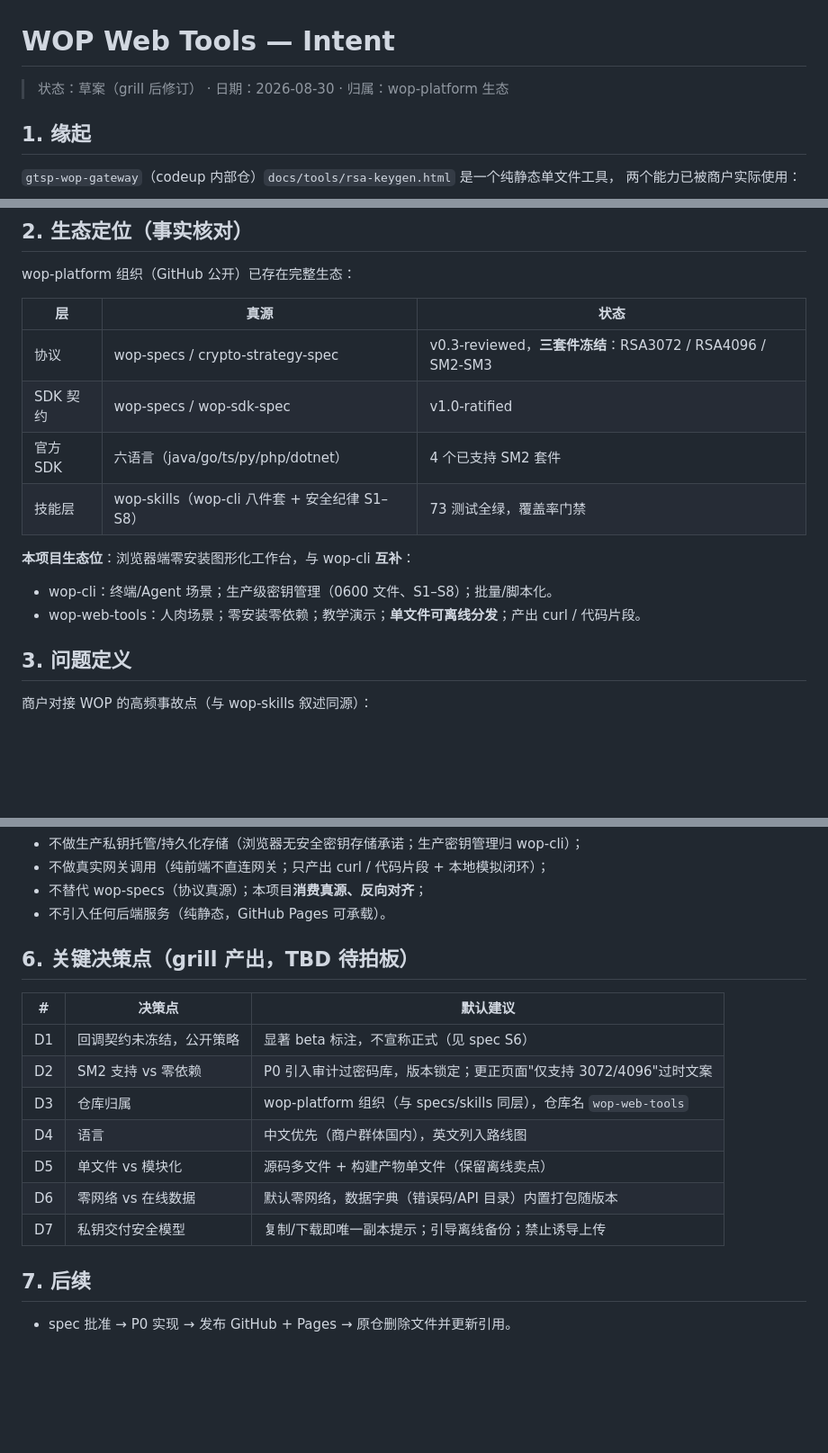
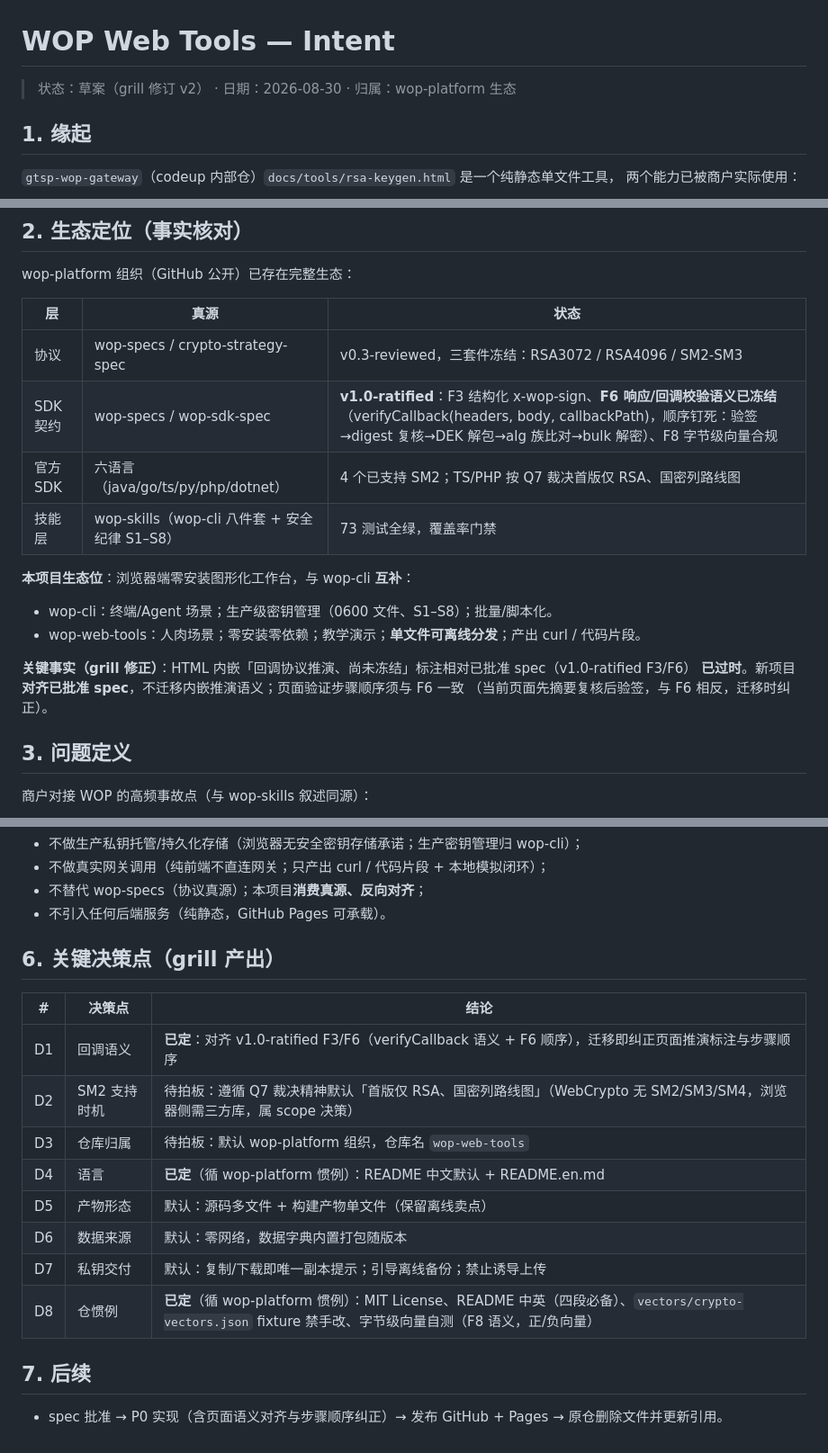
Before and after one commit to wop-platform/wop-web-tools, a Markdown page: docs/intent.md, 3 parts joined by grey strips. Shown at 90% size. Drawn GitHub-style; blank space fills up the shorter version.

```diff
--- a/docs/intent.md
+++ b/docs/intent.md
@@ -1,6 +1,6 @@
 # WOP Web Tools — Intent
 
-> 状态：草案（grill 后修订） · 日期：2026-08-30 · 归属：wop-platform 生态
+> 状态：草案（grill 修订 v2） · 日期：2026-08-30 · 归属：wop-platform 生态
 
 ## 1. 缘起
 
@@ -22,15 +22,19 @@ wop-platform 组织（GitHub 公开）已存在完整生态：
 
 | 层 | 真源 | 状态 |
 |---|---|---|
-| 协议 | wop-specs / crypto-strategy-spec | v0.3-reviewed，**三套件冻结**：RSA3072 / RSA4096 / SM2-SM3 |
-| SDK 契约 | wop-specs / wop-sdk-spec | v1.0-ratified |
-| 官方 SDK | 六语言（java/go/ts/py/php/dotnet） | 4 个已支持 SM2 套件 |
+| 协议 | wop-specs / crypto-strategy-spec | v0.3-reviewed，三套件冻结：RSA3072 / RSA4096 / SM2-SM3 |
+| SDK 契约 | wop-specs / wop-sdk-spec | **v1.0-ratified**：F3 结构化 x-wop-sign、**F6 响应/回调校验语义已冻结**（verifyCallback(headers, body, callbackPath)，顺序钉死：验签→digest 复核→DEK 解包→alg 族比对→bulk 解密）、F8 字节级向量合规 |
+| 官方 SDK | 六语言（java/go/ts/py/php/dotnet） | 4 个已支持 SM2；TS/PHP 按 Q7 裁决首版仅 RSA、国密列路线图 |
 | 技能层 | wop-skills（wop-cli 八件套 + 安全纪律 S1–S8） | 73 测试全绿，覆盖率门禁 |
 
 **本项目生态位**：浏览器端零安装图形化工作台，与 wop-cli **互补**：
 
 - wop-cli：终端/Agent 场景；生产级密钥管理（0600 文件、S1–S8）；批量/脚本化。
 - wop-web-tools：人肉场景；零安装零依赖；教学演示；**单文件可离线分发**；产出 curl / 代码片段。
+
+**关键事实（grill 修正）**：HTML 内嵌「回调协议推演、尚未冻结」标注相对已批准 spec（v1.0-ratified F3/F6）
+**已过时**。新项目**对齐已批准 spec**，不迁移内嵌推演语义；页面验证步骤顺序须与 F6 一致
+（当前页面先摘要复核后验签，与 F6 相反，迁移时纠正）。
 
 ## 3. 问题定义
 
@@ -55,18 +59,19 @@ wop-platform 组织（GitHub 公开）已存在完整生态：
 - 不替代 wop-specs（协议真源）；本项目**消费真源、反向对齐**；
 - 不引入任何后端服务（纯静态，GitHub Pages 可承载）。
 
-## 6. 关键决策点（grill 产出，TBD 待拍板）
+## 6. 关键决策点（grill 产出）
 
-| # | 决策点 | 默认建议 |
+| # | 决策点 | 结论 |
 |---|---|---|
-| D1 | 回调契约未冻结，公开策略 | 显著 beta 标注，不宣称正式（见 spec S6） |
-| D2 | SM2 支持 vs 零依赖 | P0 引入审计过密码库，版本锁定；更正页面"仅支持 3072/4096"过时文案 |
-| D3 | 仓库归属 | wop-platform 组织（与 specs/skills 同层），仓库名 `wop-web-tools` |
-| D4 | 语言 | 中文优先（商户群体国内），英文列入路线图 |
-| D5 | 单文件 vs 模块化 | 源码多文件 + 构建产物单文件（保留离线卖点） |
-| D6 | 零网络 vs 在线数据 | 默认零网络，数据字典（错误码/API 目录）内置打包随版本 |
-| D7 | 私钥交付安全模型 | 复制/下载即唯一副本提示；引导离线备份；禁止诱导上传 |
+| D1 | 回调语义 | **已定**：对齐 v1.0-ratified F3/F6（verifyCallback 语义 + F6 顺序），迁移即纠正页面推演标注与步骤顺序 |
+| D2 | SM2 支持时机 | 待拍板：遵循 Q7 裁决精神默认「首版仅 RSA、国密列路线图」（WebCrypto 无 SM2/SM3/SM4，浏览器侧需三方库，属 scope 决策） |
+| D3 | 仓库归属 | 待拍板：默认 wop-platform 组织，仓库名 `wop-web-tools` |
+| D4 | 语言 | **已定**（循 wop-platform 惯例）：README 中文默认 + README.en.md |
+| D5 | 产物形态 | 默认：源码多文件 + 构建产物单文件（保留离线卖点） |
+| D6 | 数据来源 | 默认：零网络，数据字典内置打包随版本 |
+| D7 | 私钥交付 | 默认：复制/下载即唯一副本提示；引导离线备份；禁止诱导上传 |
+| D8 | 仓惯例 | **已定**（循 wop-platform 惯例）：MIT License、README 中英（四段必备）、`vectors/crypto-vectors.json` fixture 禁手改、字节级向量自测（F8 语义，正/负向量） |
 
 ## 7. 后续
 
-- spec 批准 → P0 实现 → 发布 GitHub + Pages → 原仓删除文件并更新引用。
+- spec 批准 → P0 实现（含页面语义对齐与步骤顺序纠正）→ 发布 GitHub + Pages → 原仓删除文件并更新引用。
```
Also changed, not shown: README.en.md (added, +33 -0 lines), docs/spec.md (+73 -57 lines).
